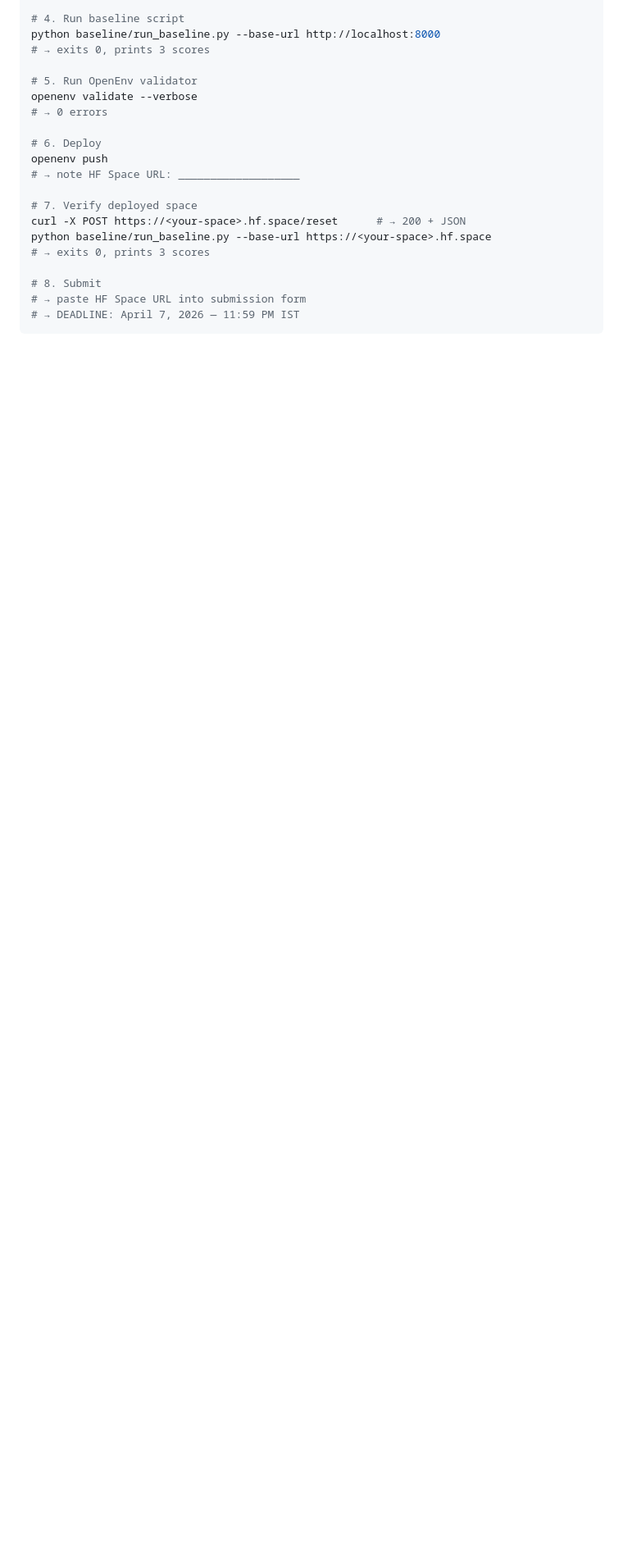
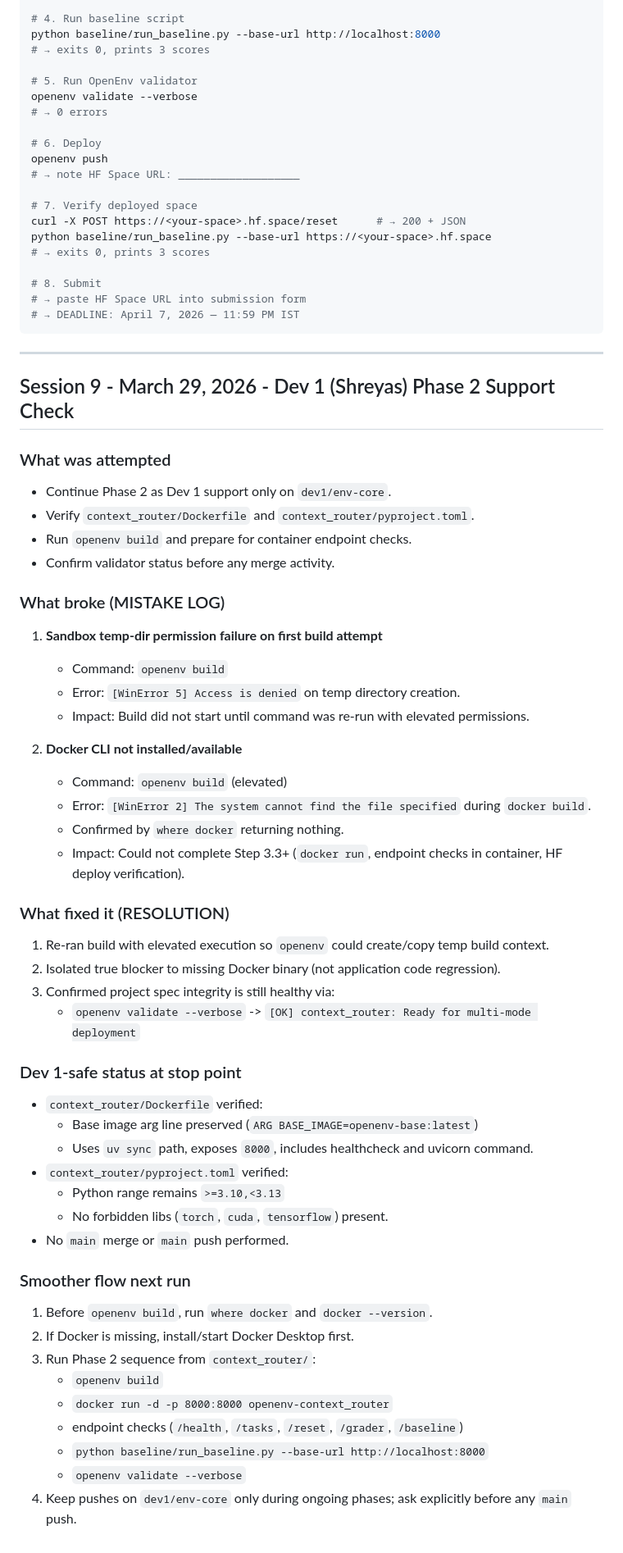
Before and after one commit to Samarth-Goyal-1401/OpenEnv_Meta_AI_Hackathon_Project, a Markdown page: MISTAKES.md, the part around the change. Shown at 82% size. Drawn GitHub-style; blank space fills up the shorter version.

Commit message:
[dev1] docs: log Phase 2 support blockers and smoother flow steps

````diff
--- a/MISTAKES.md
+++ b/MISTAKES.md
@@ -696,3 +696,51 @@ python baseline/run_baseline.py --base-url https://<your-space>.hf.space
 # → paste HF Space URL into submission form
 # → DEADLINE: April 7, 2026 — 11:59 PM IST
 ```
+
+---
+
+## Session 9 - March 29, 2026 - Dev 1 (Shreyas) Phase 2 Support Check
+
+### What was attempted
+- Continue Phase 2 as Dev 1 support only on `dev1/env-core`.
+- Verify `context_router/Dockerfile` and `context_router/pyproject.toml`.
+- Run `openenv build` and prepare for container endpoint checks.
+- Confirm validator status before any merge activity.
+
+### What broke (MISTAKE LOG)
+1. **Sandbox temp-dir permission failure on first build attempt**
+   - Command: `openenv build`
+   - Error: `[WinError 5] Access is denied` on temp directory creation.
+   - Impact: Build did not start until command was re-run with elevated permissions.
+
+2. **Docker CLI not installed/available**
+   - Command: `openenv build` (elevated)
+   - Error: `[WinError 2] The system cannot find the file specified` during `docker build`.
+   - Confirmed by `where docker` returning nothing.
+   - Impact: Could not complete Step 3.3+ (`docker run`, endpoint checks in container, HF deploy verification).
+
+### What fixed it (RESOLUTION)
+1. Re-ran build with elevated execution so `openenv` could create/copy temp build context.
+2. Isolated true blocker to missing Docker binary (not application code regression).
+3. Confirmed project spec integrity is still healthy via:
+   - `openenv validate --verbose` -> `[OK] context_router: Ready for multi-mode deployment`
+
+### Dev 1-safe status at stop point
+- `context_router/Dockerfile` verified:
+  - Base image arg line preserved (`ARG BASE_IMAGE=openenv-base:latest`)
+  - Uses `uv sync` path, exposes `8000`, includes healthcheck and uvicorn command.
+- `context_router/pyproject.toml` verified:
+  - Python range remains `>=3.10,<3.13`
+  - No forbidden libs (`torch`, `cuda`, `tensorflow`) present.
+- No `main` merge or `main` push performed.
+
+### Smoother flow next run
+1. Before `openenv build`, run `where docker` and `docker --version`.
+2. If Docker is missing, install/start Docker Desktop first.
+3. Run Phase 2 sequence from `context_router/`:
+   - `openenv build`
+   - `docker run -d -p 8000:8000 openenv-context_router`
+   - endpoint checks (`/health`, `/tasks`, `/reset`, `/grader`, `/baseline`)
+   - `python baseline/run_baseline.py --base-url http://localhost:8000`
+   - `openenv validate --verbose`
+4. Keep pushes on `dev1/env-core` only during ongoing phases; ask explicitly before any `main` push.
````
